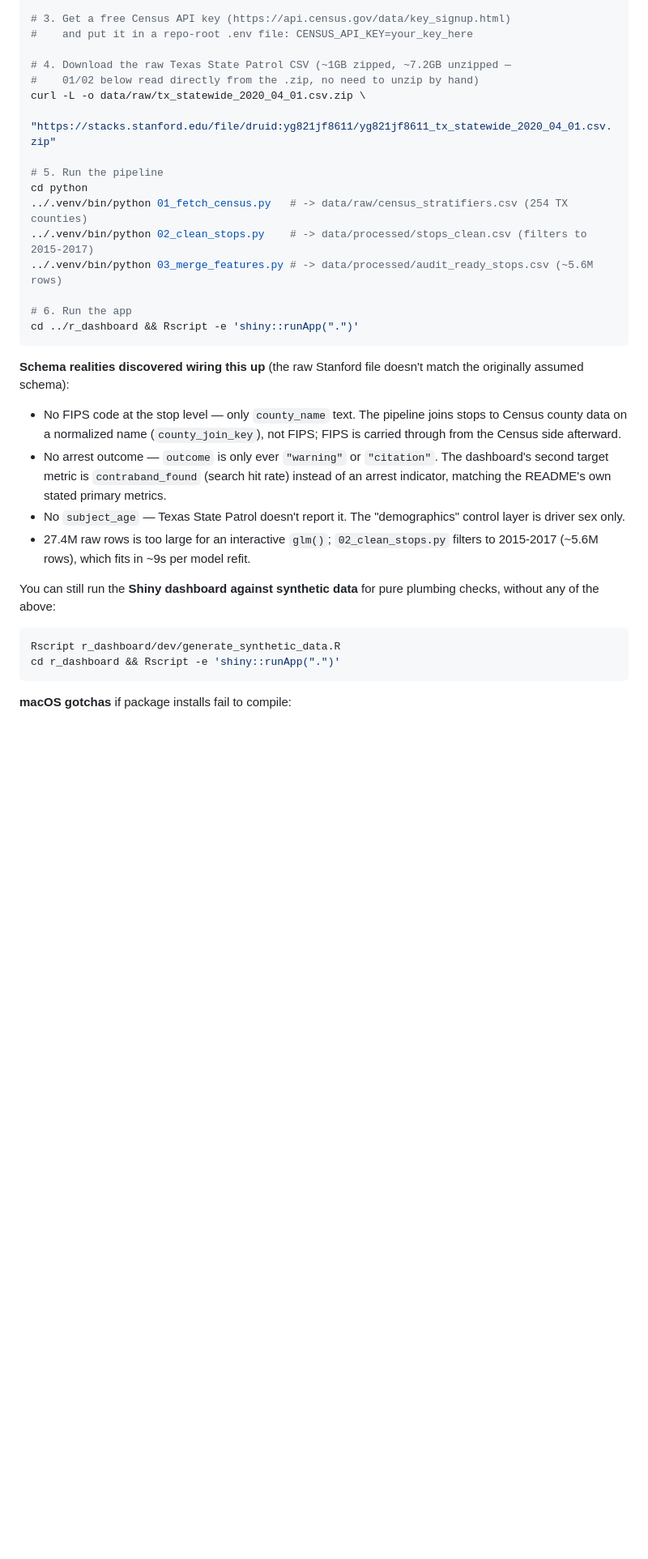
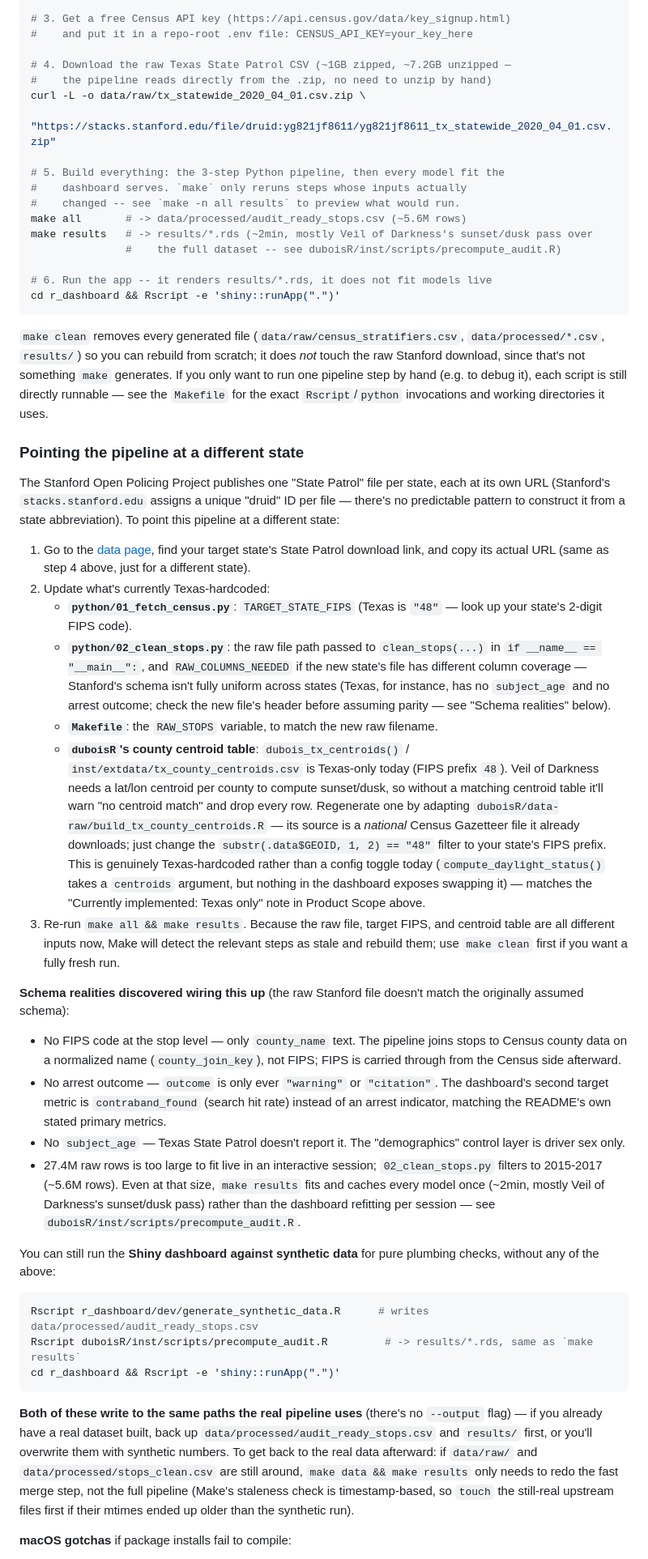
Before and after one commit to patrickporchejr/algorithms-of-discretion, a Markdown page: README.md, the part around one of its changes. Shown at 81% size. GitHub-like rendering; blank space fills up the shorter version.

Commit message:
Document Makefile setup, precomputed results, and adding another state
Updates the setup instructions to the make all / make results flow and
notes the app now renders cached fits rather than fitting live. Adds a
section on pointing the pipeline at a different Stanford Open Policing
state, since it's not a simple config swap: the state FIPS, raw filename,
and (a real blocker for Veil of Darkness specifically) the county centroid
table are all Texas-hardcoded today. Also documents that the synthetic-data
dev script writes to the same path as the real pipeline with no --output
flag, discovered by actually running it against this repo's real dataset
mid-session and having to restore from the still-intact intermediate files.

Co-Authored-By: Claude Sonnet 5 <noreply@anthropic.com>

````diff
--- a/README.md
+++ b/README.md
@@ -99,19 +103,64 @@ python3 -m venv .venv && .venv/bin/pip install -r requirements.txt
 #    and put it in a repo-root .env file: CENSUS_API_KEY=your_key_here
 
 # 4. Download the raw Texas State Patrol CSV (~1GB zipped, ~7.2GB unzipped —
-#    01/02 below read directly from the .zip, no need to unzip by hand)
+#    the pipeline reads directly from the .zip, no need to unzip by hand)
 curl -L -o data/raw/tx_statewide_2020_04_01.csv.zip \
   "https://stacks.stanford.edu/file/druid:yg821jf8611/yg821jf8611_tx_statewide_2020_04_01.csv.zip"
 
-# 5. Run the pipeline
-cd python
-../.venv/bin/python 01_fetch_census.py   # -> data/raw/census_stratifiers.csv (254 TX counties)
-../.venv/bin/python 02_clean_stops.py    # -> data/processed/stops_clean.csv (filters to 2015-2017)
-../.venv/bin/python 03_merge_features.py # -> data/processed/audit_ready_stops.csv (~5.6M rows)
+# 5. Build everything: the 3-step Python pipeline, then every model fit the
+#    dashboard serves. `make` only reruns steps whose inputs actually
+#    changed -- see `make -n all results` to preview what would run.
+make all       # -> data/processed/audit_ready_stops.csv (~5.6M rows)
+make results   # -> results/*.rds (~2min, mostly Veil of Darkness's sunset/dusk pass over
+               #    the full dataset -- see duboisR/inst/scripts/precompute_audit.R)
 
-# 6. Run the app
-cd ../r_dashboard && Rscript -e 'shiny::runApp(".")'
+# 6. Run the app -- it renders results/*.rds, it does not fit models live
+cd r_dashboard && Rscript -e 'shiny::runApp(".")'
 ```
+
+`make clean` removes every generated file (`data/raw/census_stratifiers.csv`,
+`data/processed/*.csv`, `results/`) so you can rebuild from scratch; it does
+*not* touch the raw Stanford download, since that's not something `make`
+generates. If you only want to run one pipeline step by hand (e.g. to debug
+it), each script is still directly runnable — see the `Makefile` for the
+exact `Rscript`/`python` invocations and working directories it uses.
+
+### Pointing the pipeline at a different state
+
+The Stanford Open Policing Project publishes one "State Patrol" file per
+state, each at its own URL (Stanford's `stacks.stanford.edu` assigns a
+unique "druid" ID per file — there's no predictable pattern to construct it
+from a state abbreviation). To point this pipeline at a different state:
+
+1. Go to the [data page](https://openpolicing.stanford.edu/data/), find your
+   target state's State Patrol download link, and copy its actual URL (same
+   as step 4 above, just for a different state).
+2. Update what's currently Texas-hardcoded:
+   - **`python/01_fetch_census.py`**: `TARGET_STATE_FIPS` (Texas is `"48"` —
+     look up your state's 2-digit FIPS code).
+   - **`python/02_clean_stops.py`**: the raw file path passed to
+     `clean_stops(...)` in `if __name__ == "__main__":`, and
+     `RAW_COLUMNS_NEEDED` if the new state's file has different column
+     coverage — Stanford's schema isn't fully uniform across states (Texas,
+     for instance, has no `subject_age` and no arrest outcome; check the new
+     file's header before assuming parity — see "Schema realities" below).
+   - **`Makefile`**: the `RAW_STOPS` variable, to match the new raw filename.
+   - **`duboisR`'s county centroid table**: `dubois_tx_centroids()` /
+     `inst/extdata/tx_county_centroids.csv` is Texas-only today (FIPS prefix
+     `48`). Veil of Darkness needs a lat/lon centroid per county to compute
+     sunset/dusk, so without a matching centroid table it'll warn "no
+     centroid match" and drop every row. Regenerate one by adapting
+     `duboisR/data-raw/build_tx_county_centroids.R` — its source is a
+     *national* Census Gazetteer file it already downloads; just change the
+     `substr(.data$GEOID, 1, 2) == "48"` filter to your state's FIPS prefix.
+     This is genuinely Texas-hardcoded rather than a config toggle today
+     (`compute_daylight_status()` takes a `centroids` argument, but nothing
+     in the dashboard exposes swapping it) — matches the "Currently
+     implemented: Texas only" note in Product Scope above.
+3. Re-run `make all && make results`. Because the raw file, target FIPS, and
+   centroid table are all different inputs now, Make will detect the
+   relevant steps as stale and rebuild them; use `make clean` first if you
+   want a fully fresh run.
 
 **Schema realities discovered wiring this up** (the raw Stanford file doesn't
 match the originally assumed schema):
@@ -124,16 +173,30 @@ match the originally assumed schema):
   primary metrics.
 - No `subject_age` — Texas State Patrol doesn't report it. The
   "demographics" control layer is driver sex only.
-- 27.4M raw rows is too large for an interactive `glm()`; `02_clean_stops.py`
-  filters to 2015-2017 (~5.6M rows), which fits in ~9s per model refit.
+- 27.4M raw rows is too large to fit live in an interactive session;
+  `02_clean_stops.py` filters to 2015-2017 (~5.6M rows). Even at that size,
+  `make results` fits and caches every model once (~2min, mostly Veil of
+  Darkness's sunset/dusk pass) rather than the dashboard refitting per
+  session — see `duboisR/inst/scripts/precompute_audit.R`.
 
 You can still run the **Shiny dashboard against synthetic data** for pure
 plumbing checks, without any of the above:
 
 ```bash
-Rscript r_dashboard/dev/generate_synthetic_data.R
+Rscript r_dashboard/dev/generate_synthetic_data.R      # writes data/processed/audit_ready_stops.csv
+Rscript duboisR/inst/scripts/precompute_audit.R         # -> results/*.rds, same as `make results`
 cd r_dashboard && Rscript -e 'shiny::runApp(".")'
 ```
+
+**Both of these write to the same paths the real pipeline uses** (there's no
+`--output` flag) — if you already have a real dataset built, back up
+`data/processed/audit_ready_stops.csv` and `results/` first, or you'll
+overwrite them with synthetic numbers. To get back to the real data
+afterward: if `data/raw/` and `data/processed/stops_clean.csv` are still
+around, `make data && make results` only needs to redo the fast merge step,
+not the full pipeline (Make's staleness check is timestamp-based, so `touch`
+the still-real upstream files first if their mtimes ended up older than the
+synthetic run).
 
 **macOS gotchas** if package installs fail to compile:
 - If `xcode-select -p` points at a broken/corrupted Xcode.app (symptom:
````
Also changed, not shown: other parts of README.md (+7 -3 lines).
